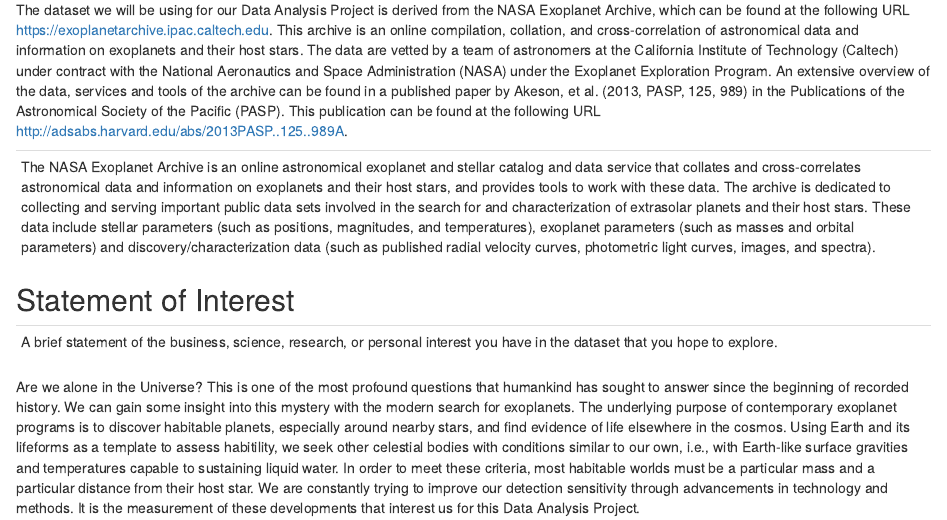
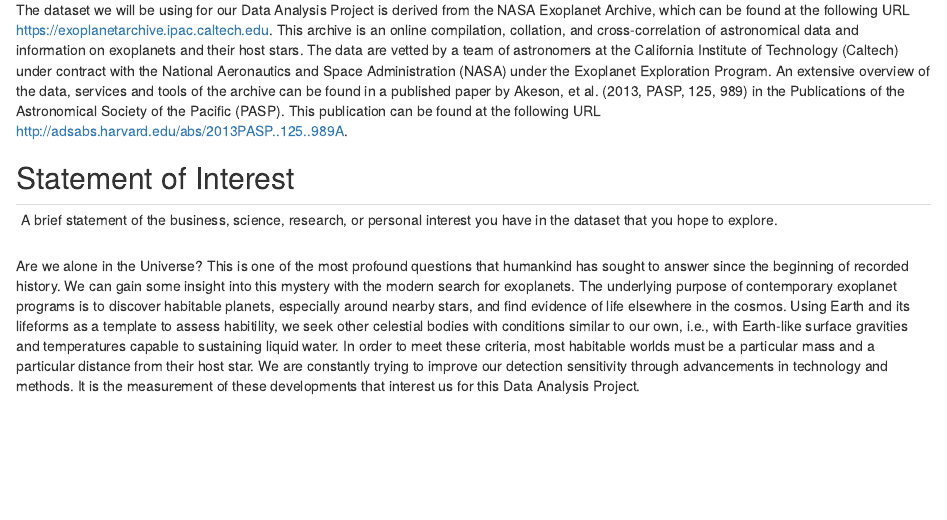
Before and after one commit to tdcnguyen/UIUC_2018STAT420, an R Markdown document (2018JJDLTN_Proposal.Rmd): the page in a window 1100 px wide, from 740 px down. Rendered offline with R 4.5, knitr and Pandoc, with nearby package versions.

Commit message:
Removed NASA Exoplanet Archive official description.

```diff
--- a/2018JJDLTN_Proposal.Rmd
+++ b/2018JJDLTN_Proposal.Rmd
@@ -26,10 +26,6 @@
 
 The dataset we will be using for our Data Analysis Project is derived from the NASA Exoplanet Archive, which can be found at the following URL [https://exoplanetarchive.ipac.caltech.edu](https://exoplanetarchive.ipac.caltech.edu). This archive is an online compilation, collation, and cross-correlation of astronomical data and information on exoplanets and their host stars. The data are vetted by a team of astronomers at the California Institute of Technology (Caltech) under contract with the National Aeronautics and Space Administration (NASA) under the Exoplanet Exploration Program. An extensive overview of the data, services and tools of the archive can be found in a published paper by Akeson, et al. (2013, PASP, 125, 989) in the Publications of the Astronomical Society of the Pacific (PASP). This publication can be found at the following URL [http://adsabs.harvard.edu/abs/2013PASP..125..989A](http://adsabs.harvard.edu/abs/2013PASP..125..989A).
 
----
-The NASA Exoplanet Archive is an online astronomical exoplanet and stellar catalog and data service that collates and cross-correlates astronomical data and information on exoplanets and their host stars, and provides tools to work with these data. The archive is dedicated to collecting and serving important public data sets involved in the search for and characterization of extrasolar planets and their host stars. These data include stellar parameters (such as positions, magnitudes, and temperatures), exoplanet parameters (such as masses and orbital parameters) and discovery/characterization data (such as published radial velocity curves, photometric light curves, images, and spectra).
----
-
 ## Statement of Interest ##
 
 ---
```
Also changed, not shown: 2018JJDLTN_Proposal.html.
